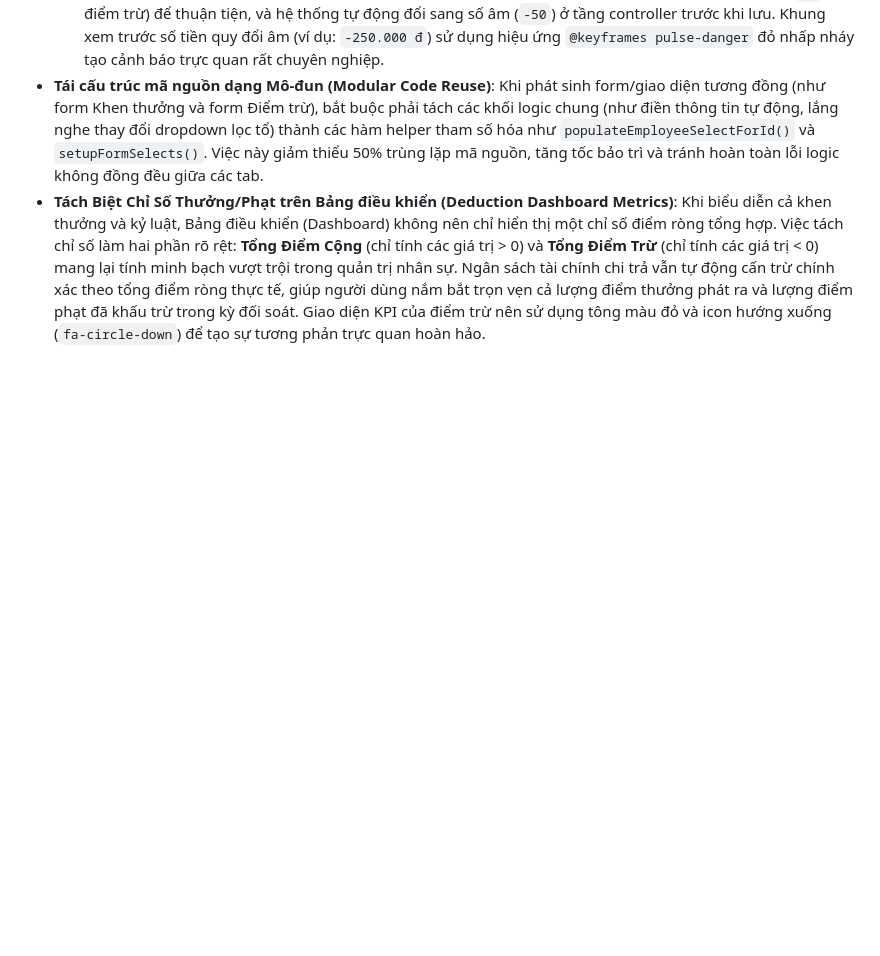
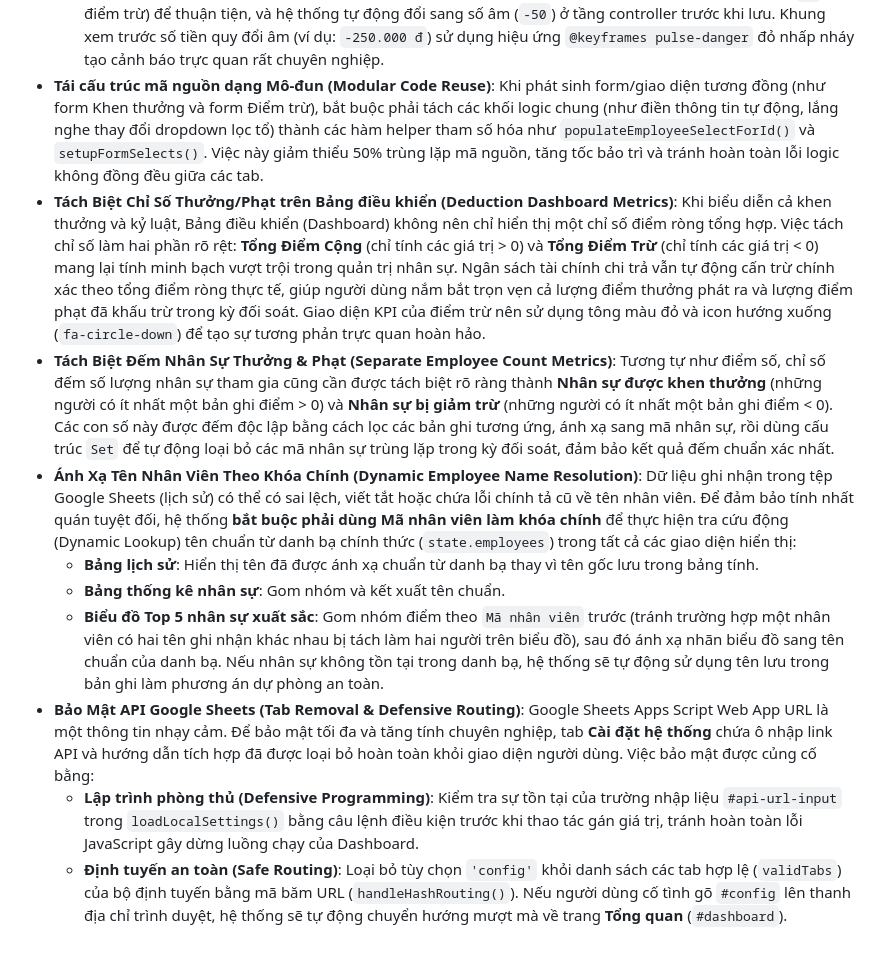
Before and after one commit to ttkdvp-prog/chamcong, a Markdown page: dashboard-sheets-expert/learning-notes.md, the part around the change. Rendered like a GitHub page; blank space fills up the shorter version.

Commit message:
Update expert learning notes with recent security enhancements, separate employee metrics, and dynamic name lookup resolution

```diff
--- a/dashboard-sheets-expert/learning-notes.md
+++ b/dashboard-sheets-expert/learning-notes.md
@@ -51,3 +51,11 @@ Tài liệu này lưu trữ quy trình và các lưu ý kỹ thuật từ dự
   - **Trải nghiệm người dùng (UX)**: Giao diện nhập liệu vẫn cho phép người dùng gõ số dương (ví dụ: gõ `50` điểm trừ) để thuận tiện, và hệ thống tự động đổi sang số âm (`-50`) ở tầng controller trước khi lưu. Khung xem trước số tiền quy đổi âm (ví dụ: `-250.000 đ`) sử dụng hiệu ứng `@keyframes pulse-danger` đỏ nhấp nháy tạo cảnh báo trực quan rất chuyên nghiệp.
 - **Tái cấu trúc mã nguồn dạng Mô-đun (Modular Code Reuse)**: Khi phát sinh form/giao diện tương đồng (như form Khen thưởng và form Điểm trừ), bắt buộc phải tách các khối logic chung (như điền thông tin tự động, lắng nghe thay đổi dropdown lọc tổ) thành các hàm helper tham số hóa như `populateEmployeeSelectForId()` và `setupFormSelects()`. Việc này giảm thiểu 50% trùng lặp mã nguồn, tăng tốc bảo trì và tránh hoàn toàn lỗi logic không đồng đều giữa các tab.
 - **Tách Biệt Chỉ Số Thưởng/Phạt trên Bảng điều khiển (Deduction Dashboard Metrics)**: Khi biểu diễn cả khen thưởng và kỷ luật, Bảng điều khiển (Dashboard) không nên chỉ hiển thị một chỉ số điểm ròng tổng hợp. Việc tách chỉ số làm hai phần rõ rệt: **Tổng Điểm Cộng** (chỉ tính các giá trị > 0) và **Tổng Điểm Trừ** (chỉ tính các giá trị < 0) mang lại tính minh bạch vượt trội trong quản trị nhân sự. Ngân sách tài chính chi trả vẫn tự động cấn trừ chính xác theo tổng điểm ròng thực tế, giúp người dùng nắm bắt trọn vẹn cả lượng điểm thưởng phát ra và lượng điểm phạt đã khấu trừ trong kỳ đối soát. Giao diện KPI của điểm trừ nên sử dụng tông màu đỏ và icon hướng xuống (`fa-circle-down`) để tạo sự tương phản trực quan hoàn hảo.
+- **Tách Biệt Đếm Nhân Sự Thưởng & Phạt (Separate Employee Count Metrics)**: Tương tự như điểm số, chỉ số đếm số lượng nhân sự tham gia cũng cần được tách biệt rõ ràng thành **Nhân sự được khen thưởng** (những người có ít nhất một bản ghi điểm > 0) và **Nhân sự bị giảm trừ** (những người có ít nhất một bản ghi điểm < 0). Các con số này được đếm độc lập bằng cách lọc các bản ghi tương ứng, ánh xạ sang mã nhân sự, rồi dùng cấu trúc `Set` để tự động loại bỏ các mã nhân sự trùng lặp trong kỳ đối soát, đảm bảo kết quả đếm chuẩn xác nhất.
+- **Ánh Xạ Tên Nhân Viên Theo Khóa Chính (Dynamic Employee Name Resolution)**: Dữ liệu ghi nhận trong tệp Google Sheets (lịch sử) có thể có sai lệch, viết tắt hoặc chứa lỗi chính tả cũ về tên nhân viên. Để đảm bảo tính nhất quán tuyệt đối, hệ thống **bắt buộc phải dùng Mã nhân viên làm khóa chính** để thực hiện tra cứu động (Dynamic Lookup) tên chuẩn từ danh bạ chính thức (`state.employees`) trong tất cả các giao diện hiển thị:
+  - **Bảng lịch sử**: Hiển thị tên đã được ánh xạ chuẩn từ danh bạ thay vì tên gốc lưu trong bảng tính.
+  - **Bảng thống kê nhân sự**: Gom nhóm và kết xuất tên chuẩn.
+  - **Biểu đồ Top 5 nhân sự xuất sắc**: Gom nhóm điểm theo `Mã nhân viên` trước (tránh trường hợp một nhân viên có hai tên ghi nhận khác nhau bị tách làm hai người trên biểu đồ), sau đó ánh xạ nhãn biểu đồ sang tên chuẩn của danh bạ. Nếu nhân sự không tồn tại trong danh bạ, hệ thống sẽ tự động sử dụng tên lưu trong bản ghi làm phương án dự phòng an toàn.
+- **Bảo Mật API Google Sheets (Tab Removal & Defensive Routing)**: Google Sheets Apps Script Web App URL là một thông tin nhạy cảm. Để bảo mật tối đa và tăng tính chuyên nghiệp, tab **Cài đặt hệ thống** chứa ô nhập link API và hướng dẫn tích hợp đã được loại bỏ hoàn toàn khỏi giao diện người dùng. Việc bảo mật được củng cố bằng:
+  - **Lập trình phòng thủ (Defensive Programming)**: Kiểm tra sự tồn tại của trường nhập liệu `#api-url-input` trong `loadLocalSettings()` bằng câu lệnh điều kiện trước khi thao tác gán giá trị, tránh hoàn toàn lỗi JavaScript gây dừng luồng chạy của Dashboard.
+  - **Định tuyến an toàn (Safe Routing)**: Loại bỏ tùy chọn `'config'` khỏi danh sách các tab hợp lệ (`validTabs`) của bộ định tuyến bằng mã băm URL (`handleHashRouting()`). Nếu người dùng cố tình gõ `#config` lên thanh địa chỉ trình duyệt, hệ thống sẽ tự động chuyển hướng mượt mà về trang **Tổng quan** (`#dashboard`).
```
